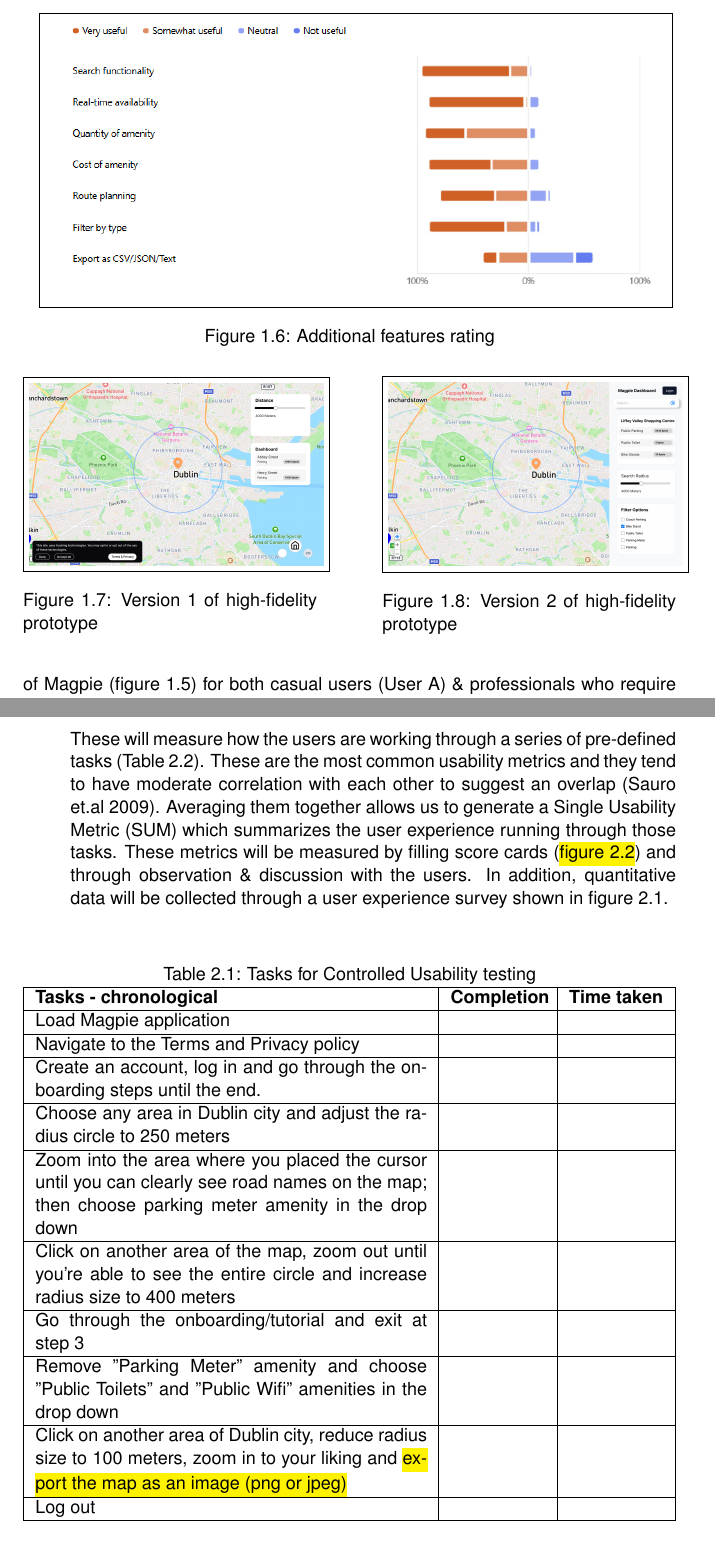
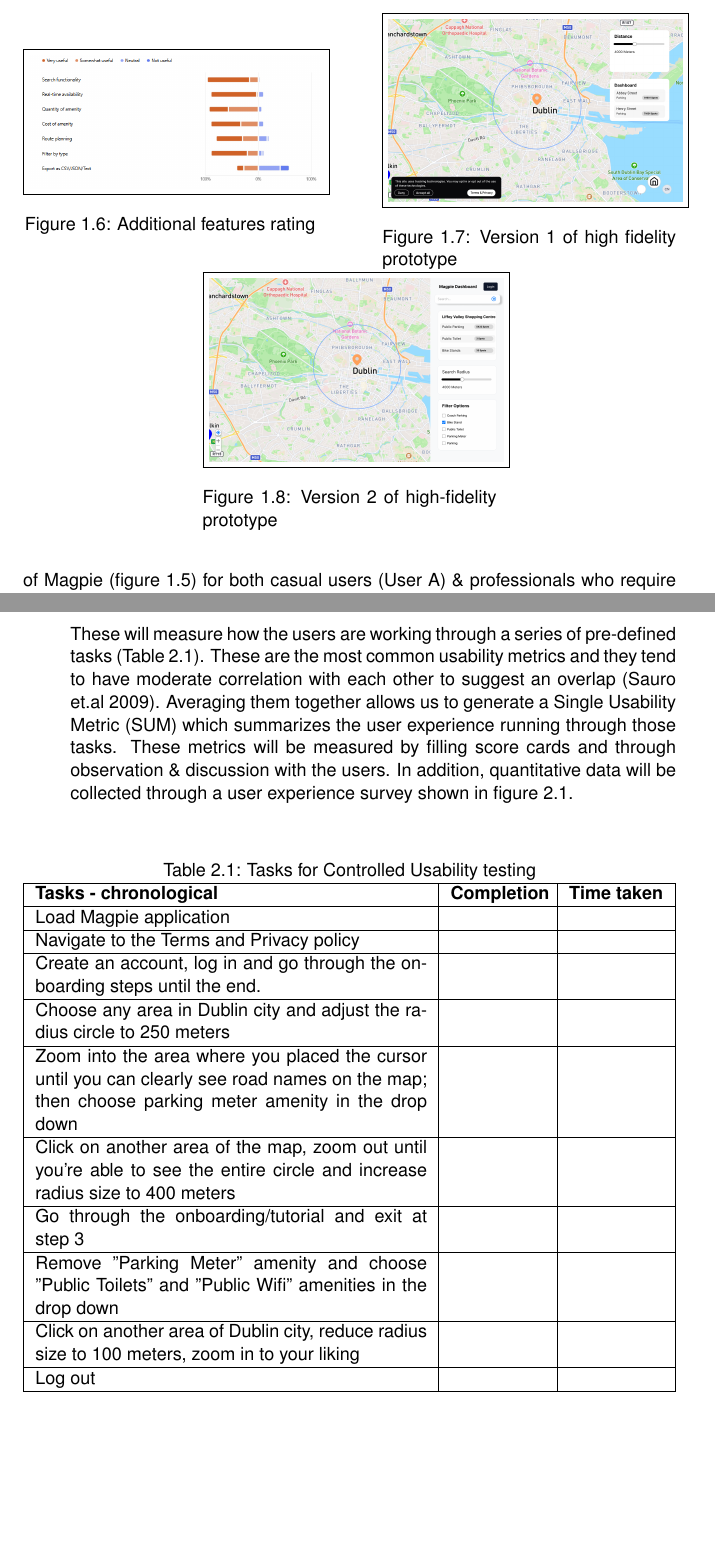
Before and after one commit to 2024-CMPU9010-GROUP-3/PROJECT, a LaTeX thesis (Documentation/user-evaluation/report.tex): two parts of pages 5 and 8 of 20, joined at a grey line, cut so that both start at the same text, the shorter picture padded with empty space. Compiled offline with pdfLaTeX.

Commit message:
Update
final updates before merge

```diff
--- a/Documentation/user-evaluation/report.tex
+++ b/Documentation/user-evaluation/report.tex
@@ -120,21 +120,17 @@ users (User A) \& professionals who require amenity data (User B).
 
 \begin{figure}
     \centering
-    % First image (on its own row)
-    \begin{minipage}{0.95\textwidth}
+    \begin{minipage}{0.45\textwidth}
         \centering
         \fbox{\includegraphics[width=\textwidth]{Figures/fig6.png}}
         \caption{Additional features rating}
         \label{fig:plot6}
     \end{minipage}
-
-    \vspace{0.5cm} % Optional spacing between rows
-
-    % Second and third images side by side
+    \hfill
     \begin{minipage}{0.45\textwidth}
         \centering
         \fbox{\includegraphics[width=\textwidth]{Figures/fig7.png}}
-        \caption{Version 1 of high-fidelity prototype}
+        \caption{Version 1 of high fidelity prototype}
         \label{fig:plot7}
     \end{minipage}
     \hfill
@@ -217,7 +213,7 @@ insights to improve the Magpie user experience.
               \item Difficulty of Task
               \item Errors
           \end{enumerate}
-          These will measure how the users are working through a series of pre-defined tasks (Table 2.2). These are the most common usability metrics and they tend to have moderate correlation with each other to suggest an overlap (Sauro et.al 2009).  Averaging them together allows us to generate a Single Usability Metric (SUM) which summarizes the user experience running through those tasks. These metrics will be measured by filling score cards (\hl{figure 2.2}) and through observation \& discussion with the users. In addition, quantitative data will be collected through a user experience survey shown in figure 2.1.
+          These will measure how the users are working through a series of pre-defined tasks (Table 2.1). These are the most common usability metrics and they tend to have moderate correlation with each other to suggest an overlap (Sauro et.al 2009).  Averaging them together allows us to generate a Single Usability Metric (SUM) which summarizes the user experience running through those tasks. These metrics will be measured by filling score cards and through observation \& discussion with the users. In addition, quantitative data will be collected through a user experience survey shown in figure 2.1.
 \end{enumerate}
 \begin{table}[h!]
     \centering
@@ -234,7 +230,7 @@ insights to improve the Magpie user experience.
         Click on another area of the map, zoom out until you're able to see the entire circle and increase radius size to 400 meters                       &                     &                     \\ \hline
         Go through the onboarding/tutorial and exit at step 3                                                                                              &                     &                     \\ \hline
         Remove "Parking Meter" amenity and choose "Public Toilets" and "Public Wifi" amenities in the drop down                                            &                     &                     \\ \hline
-        Click on another area of Dublin city, reduce radius size to 100 meters, zoom in to your liking and \hl{export the map as an image (png or jpeg)}   &                     &                     \\ \hline
+        Click on another area of Dublin city, reduce radius size to 100 meters, zoom in to your liking                                                     &                     &                     \\ \hline
         Log out                                                                                                                                            &                     &                     \\ \hline
     \end{tabularx}
 \end{table}
```
Also changed, not shown: Documentation/user-evaluation/ux_testing_users.md (+1 -1 lines), Documentation/user-evaluation/report.tex (2 more changed lines).
